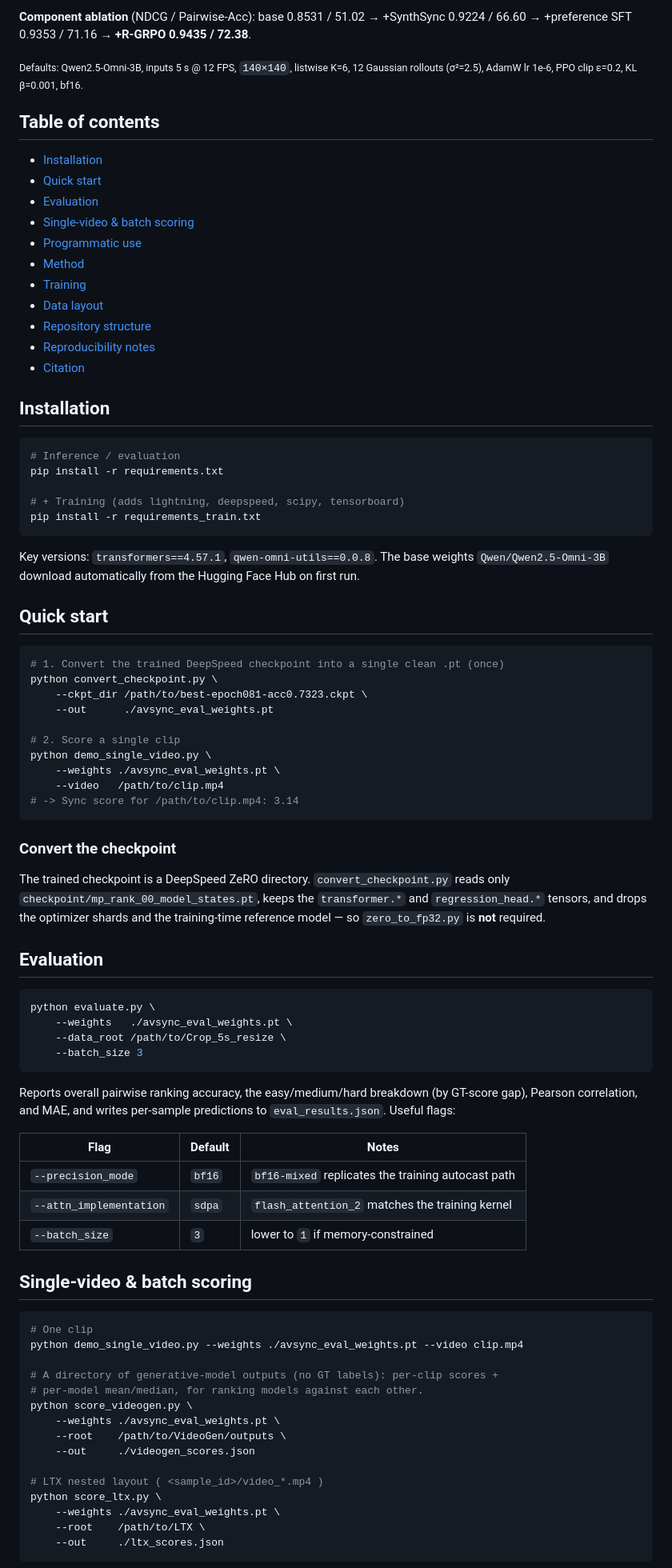
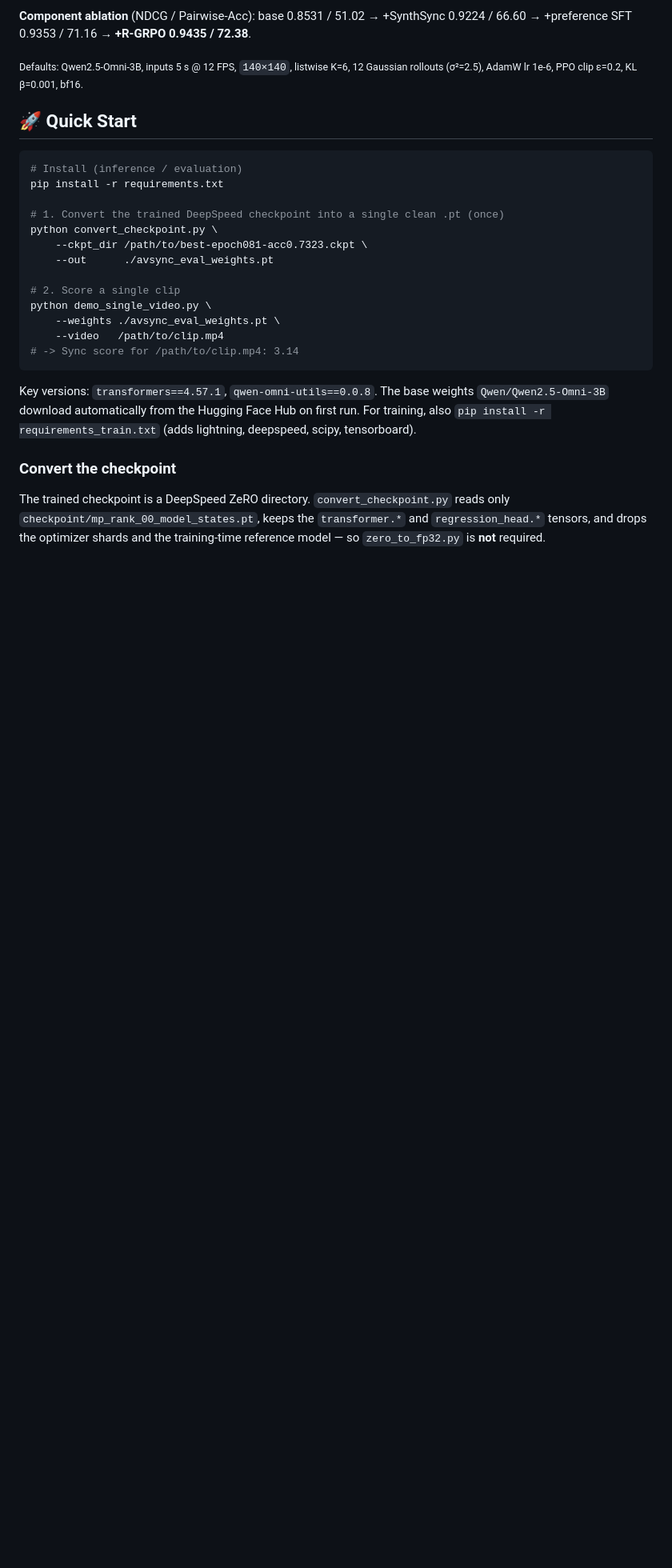
Before and after one commit to chenhaoqcdyq/BeyondTimeShifts, a Markdown page: README.md, the part around one of its changes. Shown at 80% size. Rendered like a GitHub page; blank space fills up the shorter version.

````diff
--- a/README.md
+++ b/README.md
@@ -87,37 +95,12 @@ off-the-shelf Omni-LLMs, non-LLM metrics, and trained LLM evaluators:
 
 <sub>Defaults: Qwen2.5-Omni-3B, inputs 5 s @ 12 FPS, `140×140`, listwise K=6, 12 Gaussian rollouts (σ²=2.5), AdamW lr 1e-6, PPO clip ε=0.2, KL β=0.001, bf16.</sub>
 
-## Table of contents
-
-- [Installation](#installation)
-- [Quick start](#quick-start)
-- [Evaluation](#evaluation)
-- [Single-video & batch scoring](#single-video--batch-scoring)
-- [Programmatic use](#programmatic-use)
-- [Method](#method)
-- [Training](#training)
-- [Data layout](#data-layout)
-- [Repository structure](#repository-structure)
-- [Reproducibility notes](#reproducibility-notes)
-- [Citation](#citation)
-
-## Installation
+## 🚀 Quick Start
 
 ```bash
-# Inference / evaluation
+# Install (inference / evaluation)
 pip install -r requirements.txt
 
-# + Training (adds lightning, deepspeed, scipy, tensorboard)
-pip install -r requirements_train.txt
-```
-
-Key versions: `transformers==4.57.1`, `qwen-omni-utils==0.0.8`. The base weights
-`Qwen/Qwen2.5-Omni-3B` download automatically from the Hugging Face Hub on first
-run.
-
-## Quick start
-
-```bash
 # 1. Convert the trained DeepSpeed checkpoint into a single clean .pt (once)
 python convert_checkpoint.py \
     --ckpt_dir /path/to/best-epoch081-acc0.7323.ckpt \
@@ -130,6 +113,11 @@ python demo_single_video.py \
 # -> Sync score for /path/to/clip.mp4: 3.14
 ```
 
+Key versions: `transformers==4.57.1`, `qwen-omni-utils==0.0.8`. The base weights
+`Qwen/Qwen2.5-Omni-3B` download automatically from the Hugging Face Hub on first
+run. For training, also `pip install -r requirements_train.txt` (adds lightning,
+deepspeed, scipy, tensorboard).
+
 ### Convert the checkpoint
 
 The trained checkpoint is a DeepSpeed ZeRO directory. `convert_checkpoint.py`
@@ -137,42 +125,3 @@ reads only `checkpoint/mp_rank_00_model_states.pt`, keeps the `transformer.*` an
 `regression_head.*` tensors, and drops the optimizer shards and the training-time
 reference model — so `zero_to_fp32.py` is **not** required.
 
-## Evaluation
-
-```bash
-python evaluate.py \
-    --weights   ./avsync_eval_weights.pt \
-    --data_root /path/to/Crop_5s_resize \
-    --batch_size 3
-```
-
-Reports overall pairwise ranking accuracy, the easy/medium/hard breakdown (by
-GT-score gap), Pearson correlation, and MAE, and writes per-sample predictions to
-`eval_results.json`. Useful flags:
-
-| Flag | Default | Notes |
-|------|---------|-------|
-| `--precision_mode` | `bf16` | `bf16-mixed` replicates the training autocast path |
-| `--attn_implementation` | `sdpa` | `flash_attention_2` matches the training kernel |
-| `--batch_size` | `3` | lower to `1` if memory-constrained |
-
-## Single-video & batch scoring
-
-```bash
-# One clip
-python demo_single_video.py --weights ./avsync_eval_weights.pt --video clip.mp4
-
-# A directory of generative-model outputs (no GT labels): per-clip scores +
-# per-model mean/median, for ranking models against each other.
-python score_videogen.py \
-    --weights ./avsync_eval_weights.pt \
-    --root    /path/to/VideoGen/outputs \
-    --out     ./videogen_scores.json
-
-# LTX nested layout ( <sample_id>/video_*.mp4 )
-python score_ltx.py \
-    --weights ./avsync_eval_weights.pt \
-    --root    /path/to/LTX \
-    --out     ./ltx_scores.json
-```
-
````
Also changed, not shown: other parts of README.md (+113 -59 lines).
